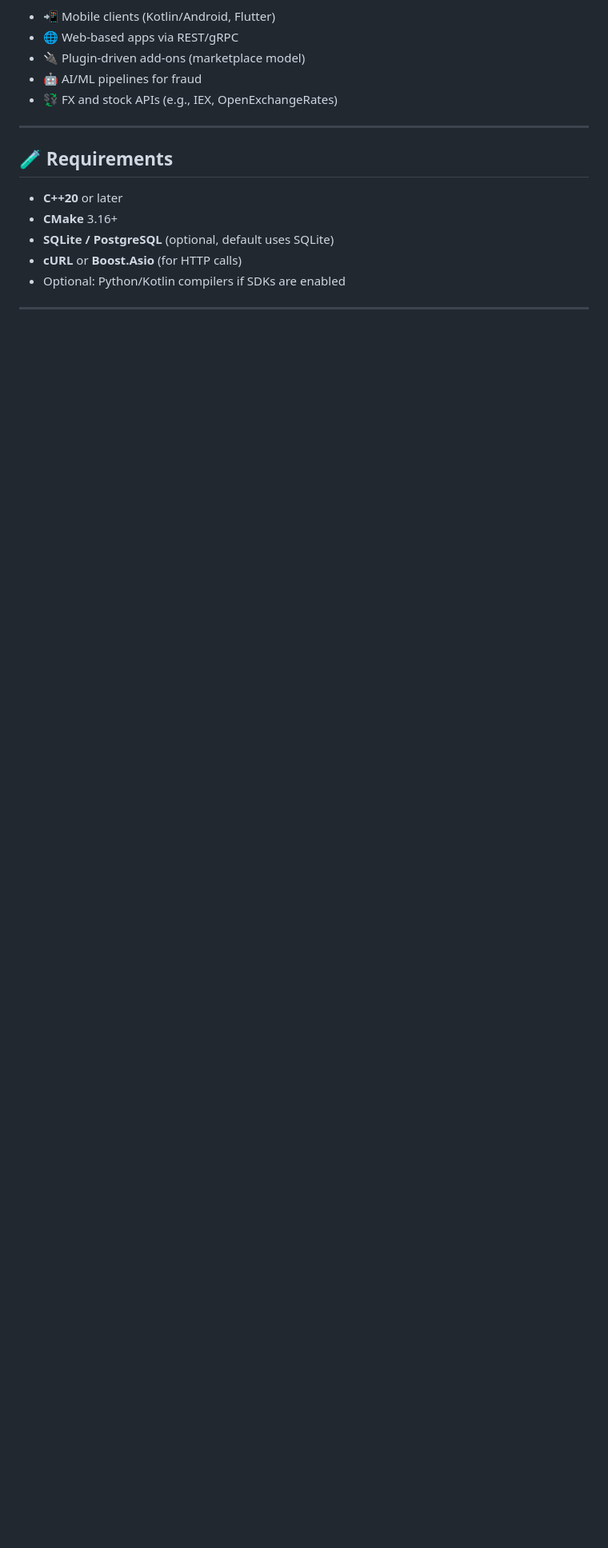
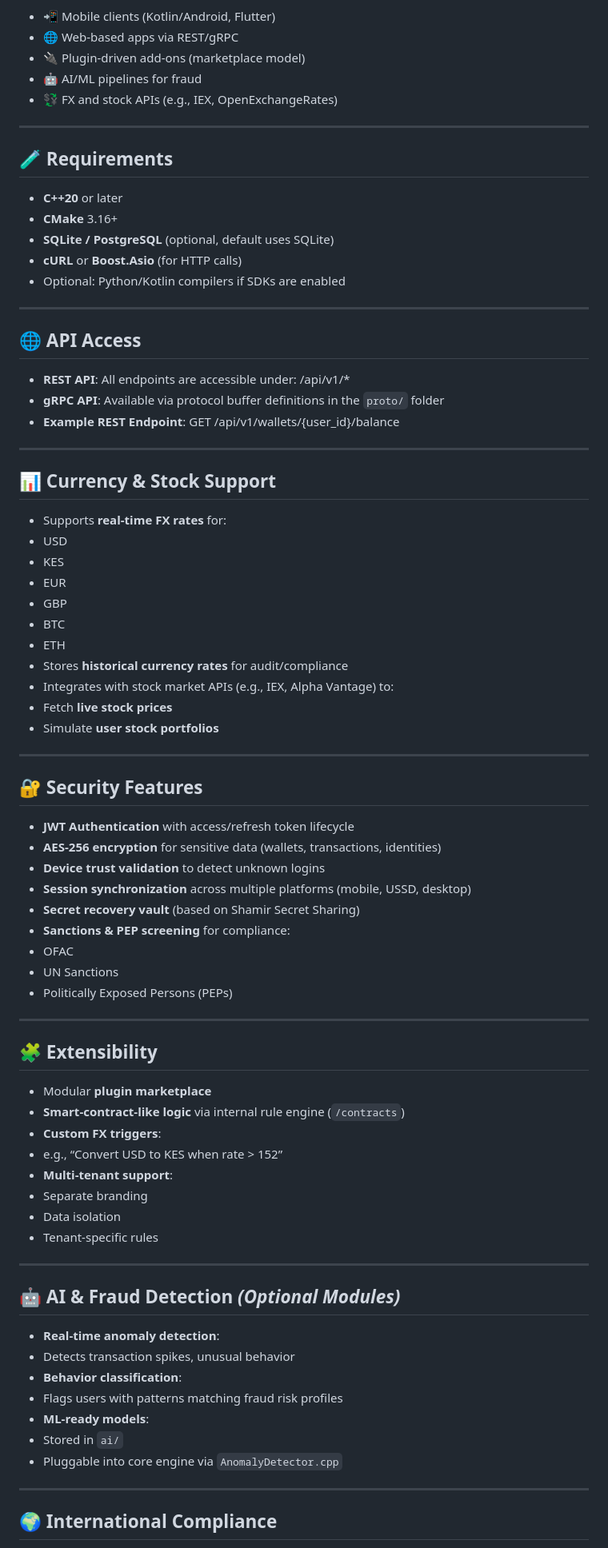
Before and after one commit to Kandemark/VirtualMoneySystem, a Markdown page: README.md, the part around one of its changes. Shown at 80% size. Rendered like a GitHub page; blank space fills up the shorter version.

```diff
--- a/README.md
+++ b/README.md
@@ -79,3 +79,69 @@ Supports integration with:
 
 ---
 
+## 🌐 API Access
+
+- **REST API**: All endpoints are accessible under: /api/v1/*
+- **gRPC API**: Available via protocol buffer definitions in the `proto/` folder
+- **Example REST Endpoint**: GET /api/v1/wallets/{user_id}/balance
+
+
+---
+
+## 📊 Currency & Stock Support
+
+- Supports **real-time FX rates** for:
+- USD
+- KES
+- EUR
+- GBP
+- BTC
+- ETH
+- Stores **historical currency rates** for audit/compliance
+- Integrates with stock market APIs (e.g., IEX, Alpha Vantage) to:
+- Fetch **live stock prices**
+- Simulate **user stock portfolios**
+
+---
+
+## 🔐 Security Features
+
+- **JWT Authentication** with access/refresh token lifecycle
+- **AES-256 encryption** for sensitive data (wallets, transactions, identities)
+- **Device trust validation** to detect unknown logins
+- **Session synchronization** across multiple platforms (mobile, USSD, desktop)
+- **Secret recovery vault** (based on Shamir Secret Sharing)
+- **Sanctions & PEP screening** for compliance:
+- OFAC
+- UN Sanctions
+- Politically Exposed Persons (PEPs)
+
+---
+
+## 🧩 Extensibility
+
+- Modular **plugin marketplace**
+- **Smart-contract-like logic** via internal rule engine (`/contracts`)
+- **Custom FX triggers**:
+- e.g., “Convert USD to KES when rate > 152”
+- **Multi-tenant support**:
+- Separate branding
+- Data isolation
+- Tenant-specific rules
+
+---
+
+## 🤖 AI & Fraud Detection *(Optional Modules)*
+
+- **Real-time anomaly detection**:
+- Detects transaction spikes, unusual behavior
+- **Behavior classification**:
+- Flags users with patterns matching fraud risk profiles
+- **ML-ready models**:
+- Stored in `ai/`
+- Pluggable into core engine via `AnomalyDetector.cpp`
+
+---
+
+## 🌍 International Compliance
+
```
Also changed, not shown: other parts of README.md (+16 -0 lines).
